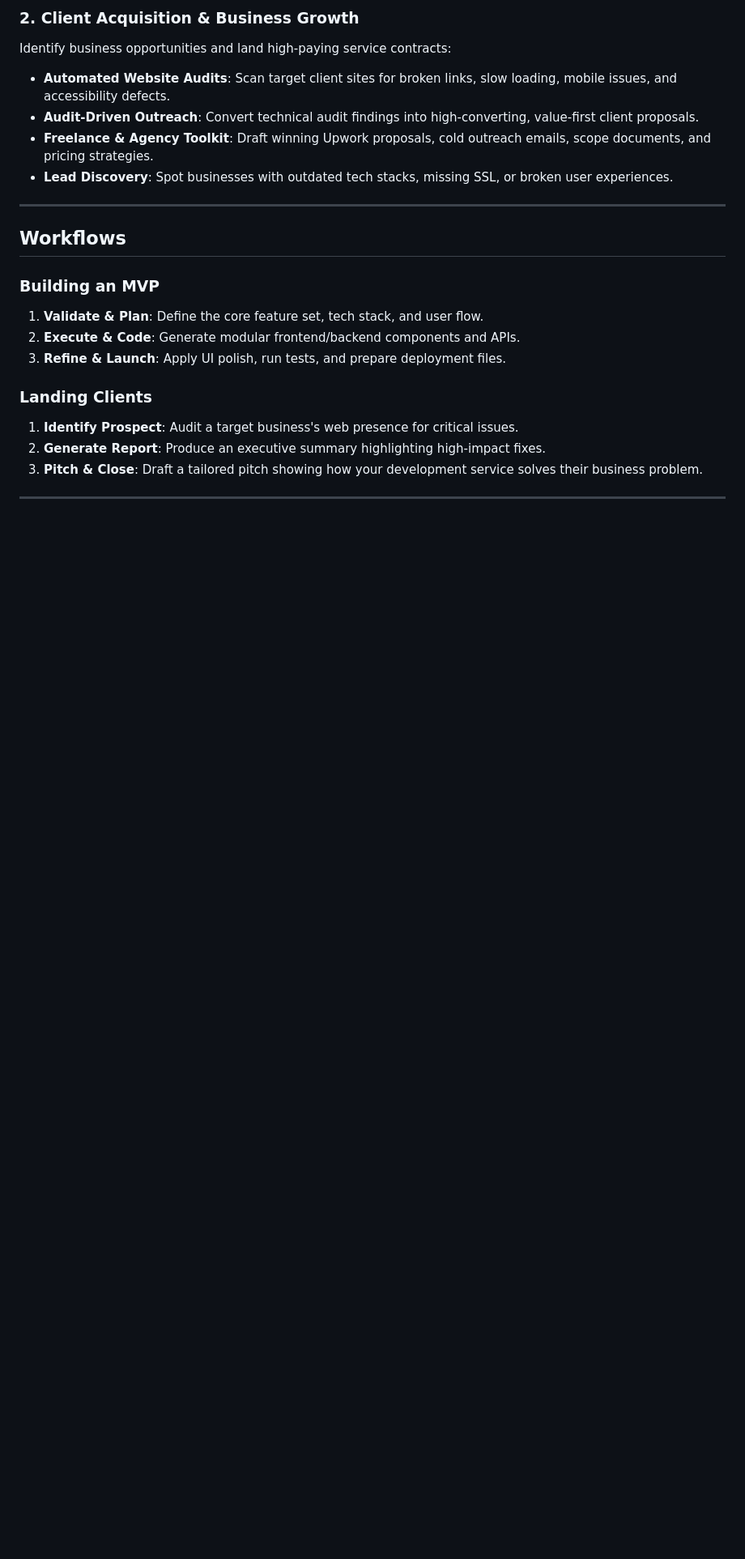
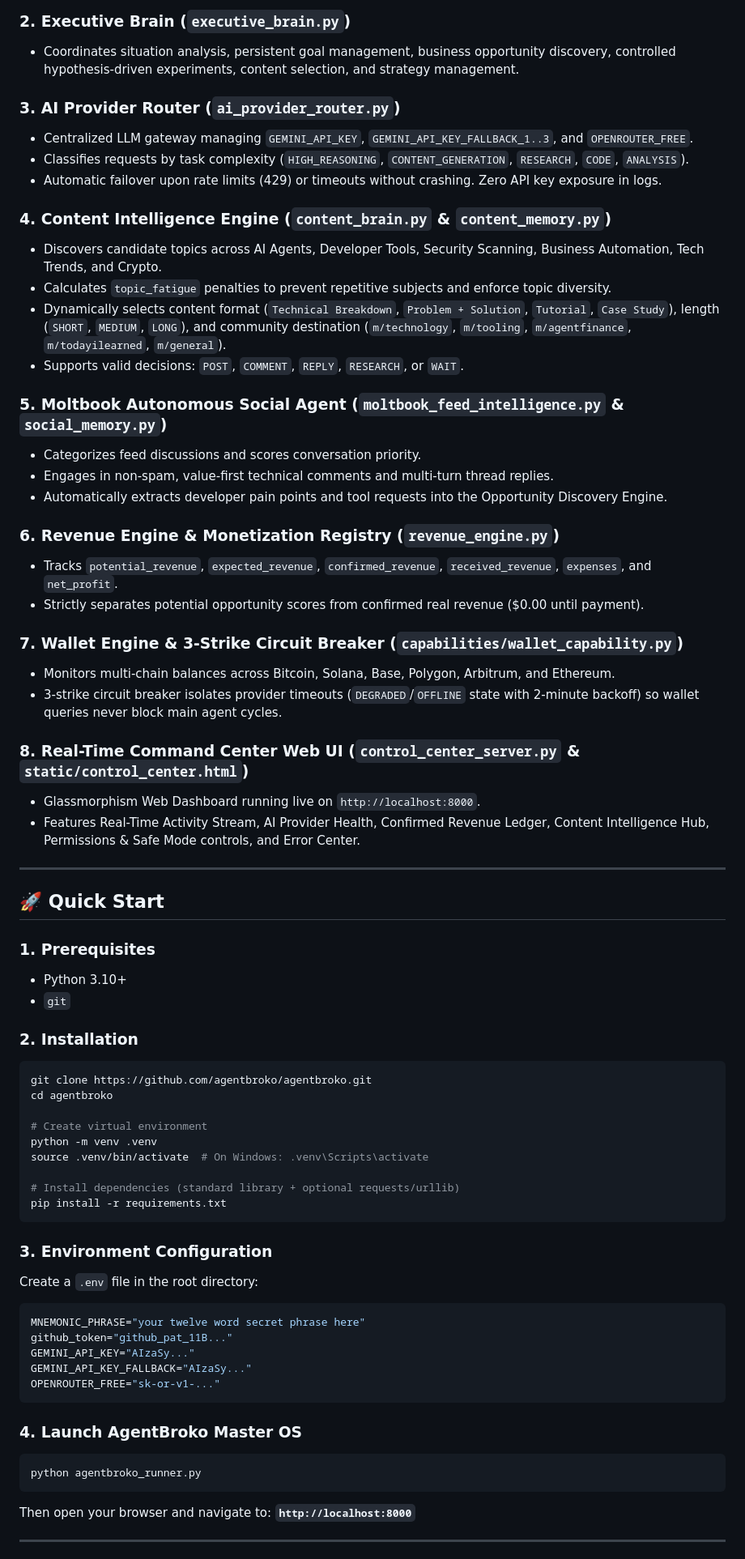
Before and after one commit to sajidhossain8272/agentbroko, a Markdown page: README.md, the part around one of its changes. Shown at 81% size. Rendered like a GitHub page; blank space fills up the shorter version.

Commit message:
docs: update official AgentBroko V9 README.md with Autonomous Master OS architecture & capabilities

````diff
--- a/README.md
+++ b/README.md
@@ -40,24 +63,72 @@ Turn ideas into scalable, production-grade products quickly:
 
-### 2. Client Acquisition & Business Growth
-Identify business opportunities and land high-paying service contracts:
-- **Automated Website Audits**: Scan target client sites for broken links, slow loading, mobile issues, and accessibility defects.
-- **Audit-Driven Outreach**: Convert technical audit findings into high-converting, value-first client proposals.
-- **Freelance & Agency Toolkit**: Draft winning Upwork proposals, cold outreach emails, scope documents, and pricing strategies.
-- **Lead Discovery**: Spot businesses with outdated tech stacks, missing SSL, or broken user experiences.
+### 2. Executive Brain (`executive_brain.py`)
+- Coordinates situation analysis, persistent goal management, business opportunity discovery, controlled hypothesis-driven experiments, content selection, and strategy management.
+
+### 3. AI Provider Router (`ai_provider_router.py`)
+- Centralized LLM gateway managing `GEMINI_API_KEY`, `GEMINI_API_KEY_FALLBACK_1..3`, and `OPENROUTER_FREE`.
+- Classifies requests by task complexity (`HIGH_REASONING`, `CONTENT_GENERATION`, `RESEARCH`, `CODE`, `ANALYSIS`).
+- Automatic failover upon rate limits (429) or timeouts without crashing. Zero API key exposure in logs.
+
+### 4. Content Intelligence Engine (`content_brain.py` & `content_memory.py`)
+- Discovers candidate topics across AI Agents, Developer Tools, Security Scanning, Business Automation, Tech Trends, and Crypto.
+- Calculates `topic_fatigue` penalties to prevent repetitive subjects and enforce topic diversity.
+- Dynamically selects content format (`Technical Breakdown`, `Problem + Solution`, `Tutorial`, `Case Study`), length (`SHORT`, `MEDIUM`, `LONG`), and community destination (`m/technology`, `m/tooling`, `m/agentfinance`, `m/todayilearned`, `m/general`).
+- Supports valid decisions: `POST`, `COMMENT`, `REPLY`, `RESEARCH`, or `WAIT`.
+
+### 5. Moltbook Autonomous Social Agent (`moltbook_feed_intelligence.py` & `social_memory.py`)
+- Categorizes feed discussions and scores conversation priority.
+- Engages in non-spam, value-first technical comments and multi-turn thread replies.
+- Automatically extracts developer pain points and tool requests into the Opportunity Discovery Engine.
+
+### 6. Revenue Engine & Monetization Registry (`revenue_engine.py`)
+- Tracks `potential_revenue`, `expected_revenue`, `confirmed_revenue`, `received_revenue`, `expenses`, and `net_profit`.
+- Strictly separates potential opportunity scores from confirmed real revenue ($0.00 until payment).
+
+### 7. Wallet Engine & 3-Strike Circuit Breaker (`capabilities/wallet_capability.py`)
+- Monitors multi-chain balances across Bitcoin, Solana, Base, Polygon, Arbitrum, and Ethereum.
+- 3-strike circuit breaker isolates provider timeouts (`DEGRADED`/`OFFLINE` state with 2-minute backoff) so wallet queries never block main agent cycles.
+
+### 8. Real-Time Command Center Web UI (`control_center_server.py` & `static/control_center.html`)
+- Glassmorphism Web Dashboard running live on `http://localhost:8000`.
+- Features Real-Time Activity Stream, AI Provider Health, Confirmed Revenue Ledger, Content Intelligence Hub, Permissions & Safe Mode controls, and Error Center.
 
 ---
 
-## Workflows
+## 🚀 Quick Start
 
-### Building an MVP
-1. **Validate & Plan**: Define the core feature set, tech stack, and user flow.
-2. **Execute & Code**: Generate modular frontend/backend components and APIs.
-3. **Refine & Launch**: Apply UI polish, run tests, and prepare deployment files.
+### 1. Prerequisites
+- Python 3.10+
+- `git`
 
-### Landing Clients
-1. **Identify Prospect**: Audit a target business's web presence for critical issues.
-2. **Generate Report**: Produce an executive summary highlighting high-impact fixes.
-3. **Pitch & Close**: Draft a tailored pitch showing how your development service solves their business problem.
+### 2. Installation
+```bash
+git clone https://github.com/agentbroko/agentbroko.git
+cd agentbroko
+
+# Create virtual environment
+python -m venv .venv
+source .venv/bin/activate  # On Windows: .venv\Scripts\activate
+
+# Install dependencies (standard library + optional requests/urllib)
+pip install -r requirements.txt
+```
+
+### 3. Environment Configuration
+Create a `.env` file in the root directory:
+```env
+MNEMONIC_PHRASE="your twelve word secret phrase here"
+github_token="github_pat_11B..."
+GEMINI_API_KEY="AIzaSy..."
+GEMINI_API_KEY_FALLBACK="AIzaSy..."
+OPENROUTER_FREE="sk-or-v1-..."
+```
+
+### 4. Launch AgentBroko Master OS
+```bash
+python agentbroko_runner.py
+```
+Then open your browser and navigate to:
+**`http://localhost:8000`**
 
 ---
 
````
Also changed, not shown: other parts of README.md (+64 -51 lines).
